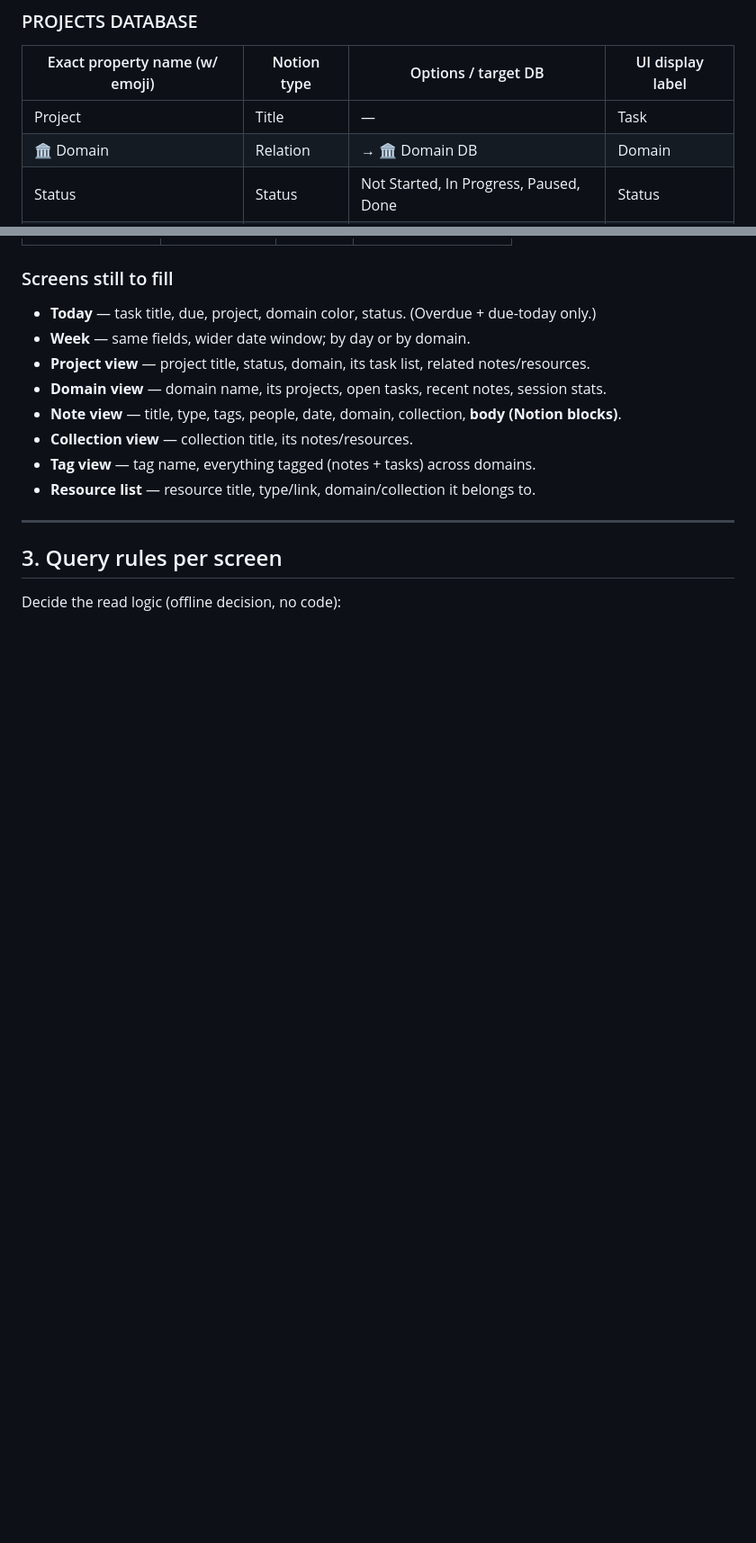
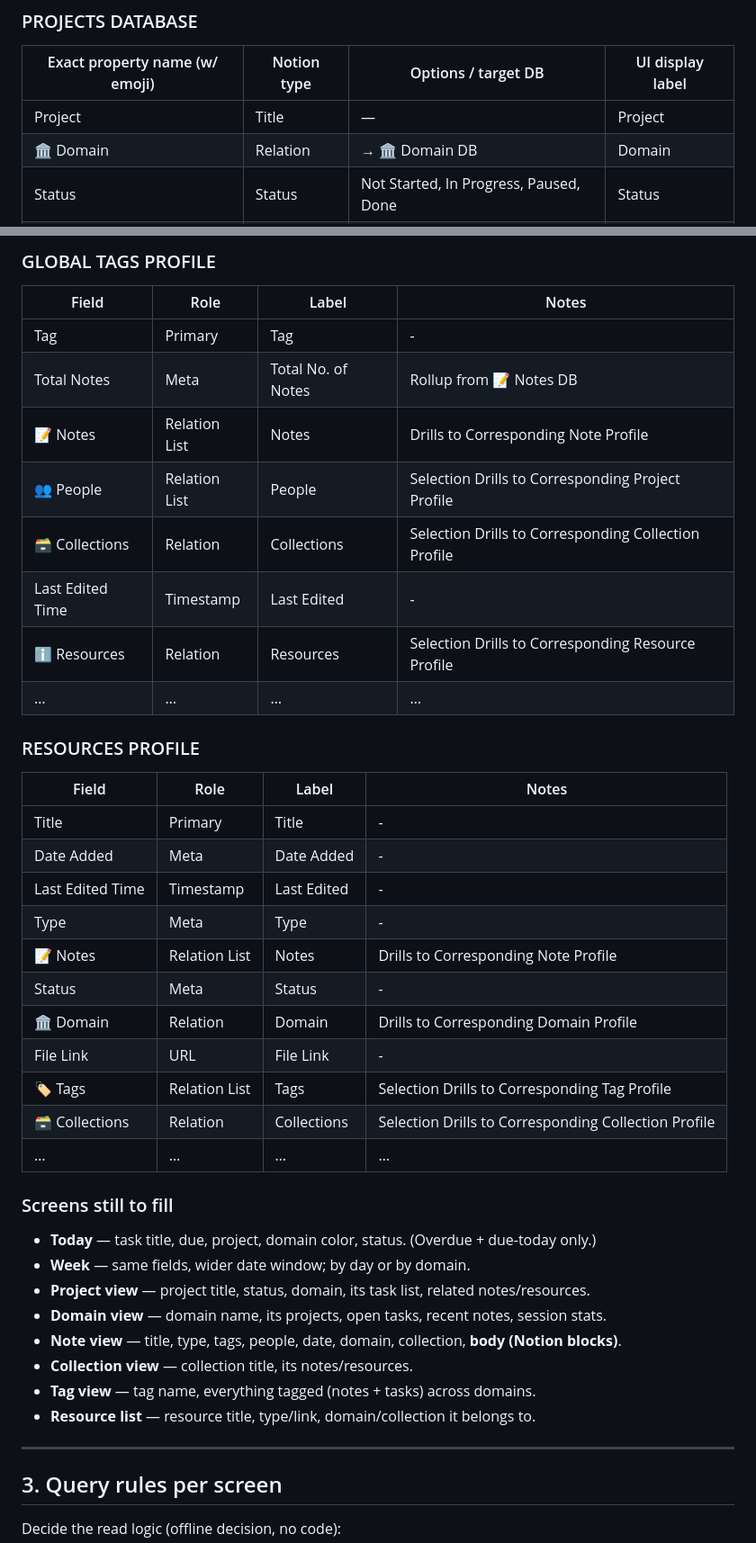
Before and after one commit to renita-smith/RenitaOS, a Markdown page: RenitaOS-Offline-Prep-Worksheet.md, 2 parts joined by grey strips. Shown at 90% size. GitHub-like rendering; blank space fills up the shorter version.

```diff
--- a/RenitaOS-Offline-Prep-Worksheet.md
+++ b/RenitaOS-Offline-Prep-Worksheet.md
@@ -88,7 +86,7 @@ Repeat this table for each: **Tasks, Projects, Domains, Notes, Tags, Collections
 ### PROJECTS DATABASE
 | Exact property name (w/ emoji) | Notion type | Options / target DB | UI display label |
 |---|---|---|---|
-| Project | Title | — | Task |
+| Project | Title | — | Project |
 | 🏛 Domain | Relation | → 🏛 Domain DB | Domain |
 | Status | Status |  Not Started, In Progress, Paused, Done | Status |
 | Archived | Checkbox | - | Archived |
@@ -230,3 +304,29 @@ Repeat for each screen. Stub:
+### GLOBAL TAGS PROFILE
+| Field | Role | Label | Notes |
+|---|---|---|---|
+| Tag | Primary | Tag | - |
+| Total Notes | Meta | Total No. of Notes | Rollup from 📝 Notes DB |
+| 📝 Notes | Relation List |  Notes | Drills to Corresponding Note Profile |
+| 👥 People | Relation List | People | Selection Drills to Corresponding Project Profile |
+| 🗃 Collections | Relation | Collections | Selection Drills to Corresponding Collection Profile |
+| Last Edited Time | Timestamp | Last Edited | - |
+| ℹ️ Resources | Relation | Resources | Selection Drills to Corresponding Resource Profile |
+| … | … | … | … |
+
+### RESOURCES PROFILE
+| Field | Role | Label | Notes |
+|---|---|---|---|
+| Title | Primary | Title | - |
+| Date Added | Meta | Date Added | - |
+| Last Edited Time | Timestamp | Last Edited | - |
+| Type | Meta | Type | - |
+| 📝 Notes | Relation List |  Notes | Drills to Corresponding Note Profile |
+| Status | Meta | Status | - |
+| 🏛 Domain | Relation | Domain | Drills to Corresponding Domain Profile |
+| File Link | URL | File Link | - |
+| 🏷 Tags | Relation List | Tags | Selection Drills to Corresponding Tag Profile |
+| 🗃 Collections | Relation | Collections | Selection Drills to Corresponding Collection Profile |
+| … | … | … | … |
 
 ### Screens still to fill
 - **Today** — task title, due, project, domain color, status. (Overdue + due-today only.)
```
Also changed, not shown: other parts of RenitaOS-Offline-Prep-Worksheet.md (+85 -11 lines).
